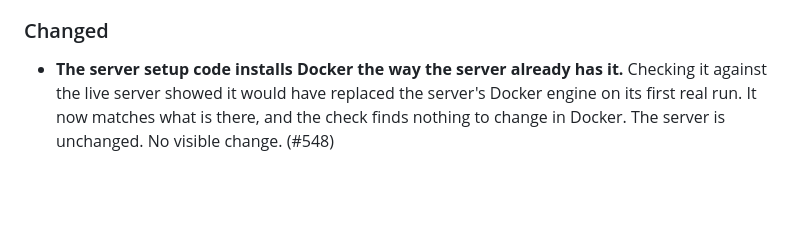
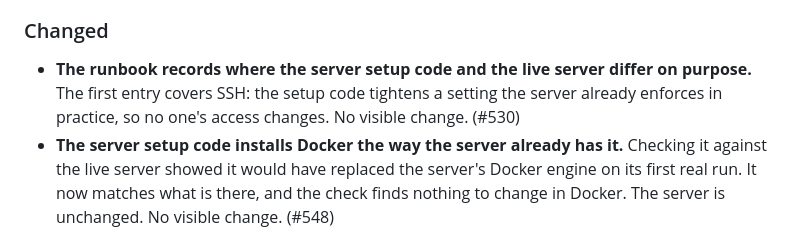
Before and after one commit to CaddisMaster/budget-buddy, a Markdown page: CHANGELOG.md, the part around the change. Drawn GitHub-style; blank space fills up the shorter version.

```diff
--- a/CHANGELOG.md
+++ b/CHANGELOG.md
@@ -35,6 +35,10 @@ this project uses the `0.x` versioning scheme described in
 
 ### Changed
 
+- **The runbook records where the server setup code and the live server
+  differ on purpose.** The first entry covers SSH: the setup code tightens a
+  setting the server already enforces in practice, so no one's access changes.
+  No visible change. (#530)
 - **The server setup code installs Docker the way the server already has it.**
   Checking it against the live server showed it would have replaced the
   server's Docker engine on its first real run. It now matches what is there,
```
Also changed, not shown: RUNBOOK.md (+13 -0 lines), infra/README.md (+1 -1 lines).
